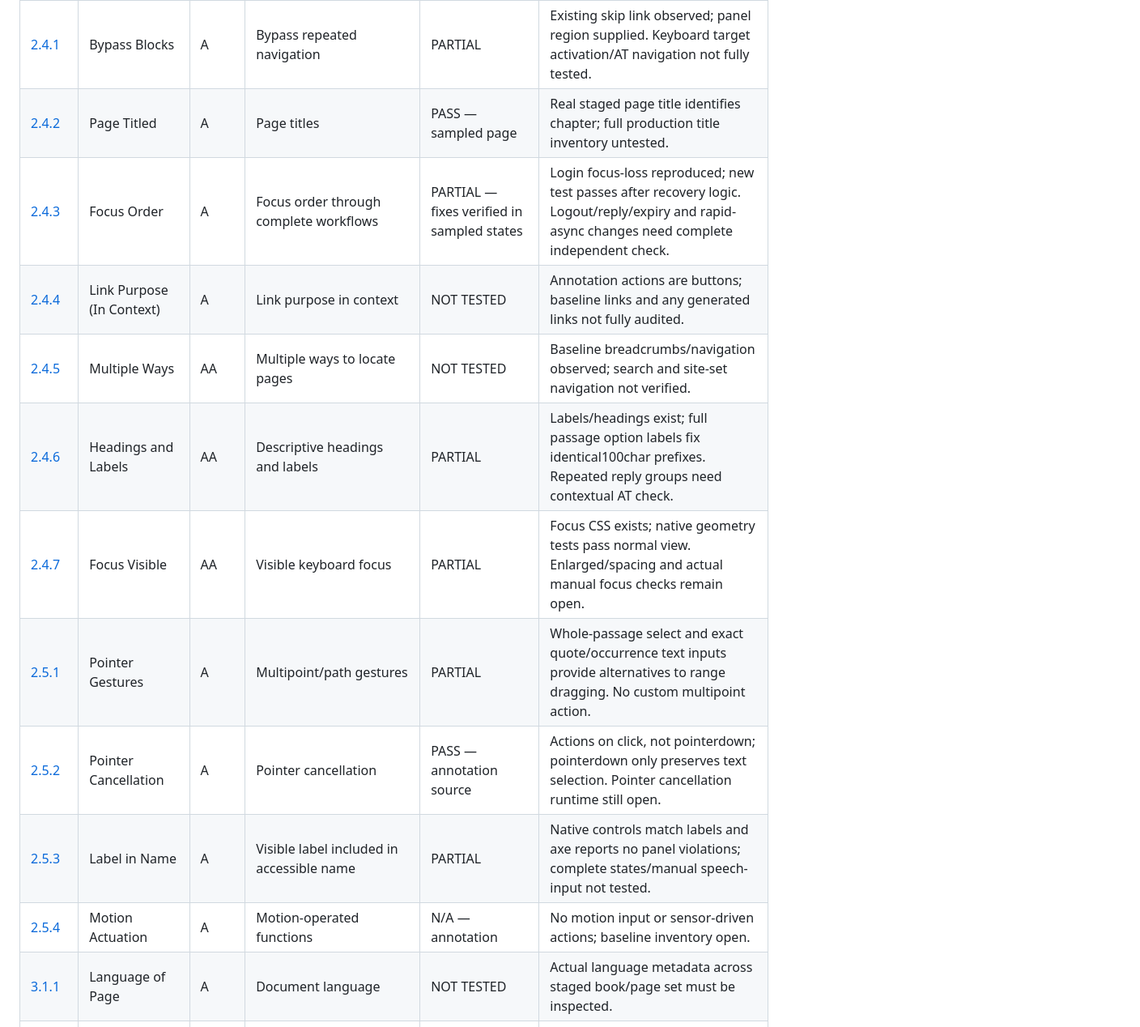
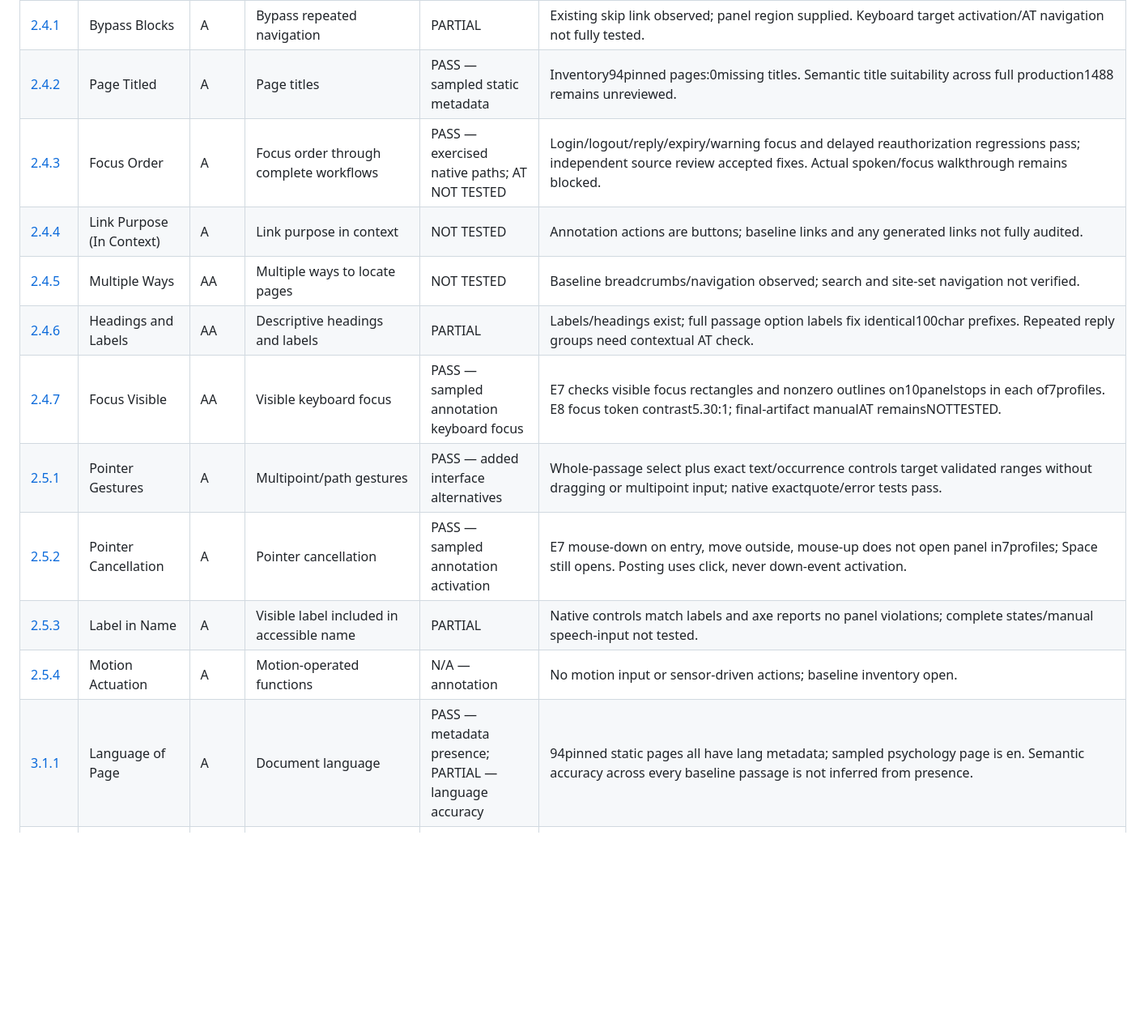
Before and after one commit to johnnyrobot/libretext-reader-web, a Markdown page: docs/accessibility/LT-549-WCAG21-AA.md, the part around one of its changes. Shown at 81% size. GitHub-like rendering; blank space fills up the shorter version.

```diff
--- a/docs/accessibility/LT-549-WCAG21-AA.md
+++ b/docs/accessibility/LT-549-WCAG21-AA.md
@@ -37,17 +37,17 @@ Evidence status: existing native keyboard/persistence/translation tests are engi
 | [2.2.2](https://www.w3.org/TR/WCAG21/#pause-stop-hide) | Pause, Stop, Hide | A | Moving/updating content and Listen highlights | PARTIAL | No annotation autoplay/marquee; Listen pause exists; baseline moving content and update behavior need audit. |
 | [2.3.1](https://www.w3.org/TR/WCAG21/#three-flashes-or-below-threshold) | Three Flashes or Below Threshold | A | Flashing content | N/A — annotation | No flashing effects in added UI; baseline embedded media not inventoried. |
 | [2.4.1](https://www.w3.org/TR/WCAG21/#bypass-blocks) | Bypass Blocks | A | Bypass repeated navigation | PARTIAL | Existing skip link observed; panel region supplied. Keyboard target activation/AT navigation not fully tested. |
-| [2.4.2](https://www.w3.org/TR/WCAG21/#page-titled) | Page Titled | A | Page titles | PASS — sampled page | Real staged page title identifies chapter; full production title inventory untested. |
-| [2.4.3](https://www.w3.org/TR/WCAG21/#focus-order) | Focus Order | A | Focus order through complete workflows | PARTIAL — fixes verified in sampled states | Login focus-loss reproduced; new test passes after recovery logic. Logout/reply/expiry and rapid-async changes need complete independent check. |
+| [2.4.2](https://www.w3.org/TR/WCAG21/#page-titled) | Page Titled | A | Page titles | PASS — sampled static metadata | Inventory94pinned pages:0missing titles. Semantic title suitability across full production1488 remains unreviewed. |
+| [2.4.3](https://www.w3.org/TR/WCAG21/#focus-order) | Focus Order | A | Focus order through complete workflows | PASS — exercised native paths; AT NOT TESTED | Login/logout/reply/expiry/warning focus and delayed reauthorization regressions pass; independent source review accepted fixes. Actual spoken/focus walkthrough remains blocked. |
 | [2.4.4](https://www.w3.org/TR/WCAG21/#link-purpose-in-context) | Link Purpose (In Context) | A | Link purpose in context | NOT TESTED | Annotation actions are buttons; baseline links and any generated links not fully audited. |
 | [2.4.5](https://www.w3.org/TR/WCAG21/#multiple-ways) | Multiple Ways | AA | Multiple ways to locate pages | NOT TESTED | Baseline breadcrumbs/navigation observed; search and site-set navigation not verified. |
 | [2.4.6](https://www.w3.org/TR/WCAG21/#headings-and-labels) | Headings and Labels | AA | Descriptive headings and labels | PARTIAL | Labels/headings exist; full passage option labels fix identical100char prefixes. Repeated reply groups need contextual AT check. |
-| [2.4.7](https://www.w3.org/TR/WCAG21/#focus-visible) | Focus Visible | AA | Visible keyboard focus | PARTIAL | Focus CSS exists; native geometry tests pass normal view. Enlarged/spacing and actual manual focus checks remain open. |
-| [2.5.1](https://www.w3.org/TR/WCAG21/#pointer-gestures) | Pointer Gestures | A | Multipoint/path gestures | PARTIAL | Whole-passage select and exact quote/occurrence text inputs provide alternatives to range dragging. No custom multipoint action. |
-| [2.5.2](https://www.w3.org/TR/WCAG21/#pointer-cancellation) | Pointer Cancellation | A | Pointer cancellation | PASS — annotation source | Actions on click, not pointerdown; pointerdown only preserves text selection. Pointer cancellation runtime still open. |
+| [2.4.7](https://www.w3.org/TR/WCAG21/#focus-visible) | Focus Visible | AA | Visible keyboard focus | PASS — sampled annotation keyboard focus | E7 checks visible focus rectangles and nonzero outlines on10panelstops in each of7profiles. E8 focus token contrast5.30:1; final-artifact manualAT remainsNOTTESTED. |
+| [2.5.1](https://www.w3.org/TR/WCAG21/#pointer-gestures) | Pointer Gestures | A | Multipoint/path gestures | PASS — added interface alternatives | Whole-passage select plus exact text/occurrence controls target validated ranges without dragging or multipoint input; native exactquote/error tests pass. |
+| [2.5.2](https://www.w3.org/TR/WCAG21/#pointer-cancellation) | Pointer Cancellation | A | Pointer cancellation | PASS — sampled annotation activation | E7 mouse-down on entry, move outside, mouse-up does not open panel in7profiles; Space still opens. Posting uses click, never down-event activation. |
 | [2.5.3](https://www.w3.org/TR/WCAG21/#label-in-name) | Label in Name | A | Visible label included in accessible name | PARTIAL | Native controls match labels and axe reports no panel violations; complete states/manual speech-input not tested. |
 | [2.5.4](https://www.w3.org/TR/WCAG21/#motion-actuation) | Motion Actuation | A | Motion-operated functions | N/A — annotation | No motion input or sensor-driven actions; baseline inventory open. |
-| [3.1.1](https://www.w3.org/TR/WCAG21/#language-of-page) | Language of Page | A | Document language | NOT TESTED | Actual language metadata across staged book/page set must be inspected. |
+| [3.1.1](https://www.w3.org/TR/WCAG21/#language-of-page) | Language of Page | A | Document language | PASS — metadata presence; PARTIAL — language accuracy | 94pinned static pages all have lang metadata; sampled psychology page is en. Semantic accuracy across every baseline passage is not inferred from presence. |
 | [3.1.2](https://www.w3.org/TR/WCAG21/#language-of-parts) | Language of Parts | AA | Language changes in source/posts/translation | NOT TESTED | English UI, multilingual source/quotes and translated audio require separate language metadata checks. |
 | [3.2.1](https://www.w3.org/TR/WCAG21/#on-focus) | On Focus | A | No unexpected context change on focus | PASS — annotation source | Focus handlers do not navigate or submit; baseline focus behavior untested. |
 | [3.2.2](https://www.w3.org/TR/WCAG21/#on-input) | On Input | A | No unexpected context change on input | PARTIAL | Passage choice requires explicit Use whole passage; auth/post require submit. Listen language change is explicit selection; baseline input behavior open. |
```
Also changed, not shown: other parts of docs/accessibility/LT-549-WCAG21-AA.md (+46 -67 lines), docs/accessibility/LT-549-MANUAL-AT.md (+1 -1 lines).
